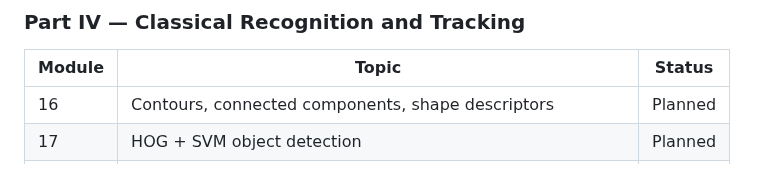
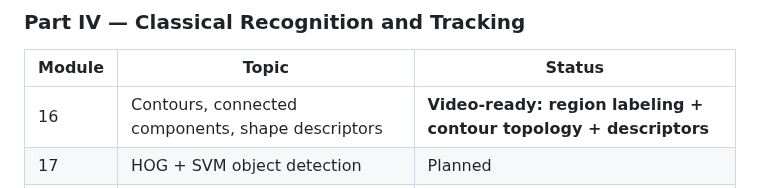
Before and after one commit to indrakanti/9x_ComputerVision_-, a Markdown page: COURSE_ROADMAP.md, the part around the change. Rendered like a GitHub page.

Commit message:
Mark shape analysis lesson video-ready

```diff
--- a/COURSE_ROADMAP.md
+++ b/COURSE_ROADMAP.md
@@ -56,7 +56,7 @@ The course is designed for engineers who want more than API-level OpenCV example
 
 | Module | Topic | Status |
 |---|---|---|
-| 16 | Contours, connected components, shape descriptors | Planned |
+| 16 | Contours, connected components, shape descriptors | **Video-ready: region labeling + contour topology + descriptors** |
 | 17 | HOG + SVM object detection | Planned |
 | 18 | Classical classification: k-NN, SVM, feature pipelines | Planned |
 | 19 | Tracking: template matching, correlation, Kalman-filter basics | Planned |
```
